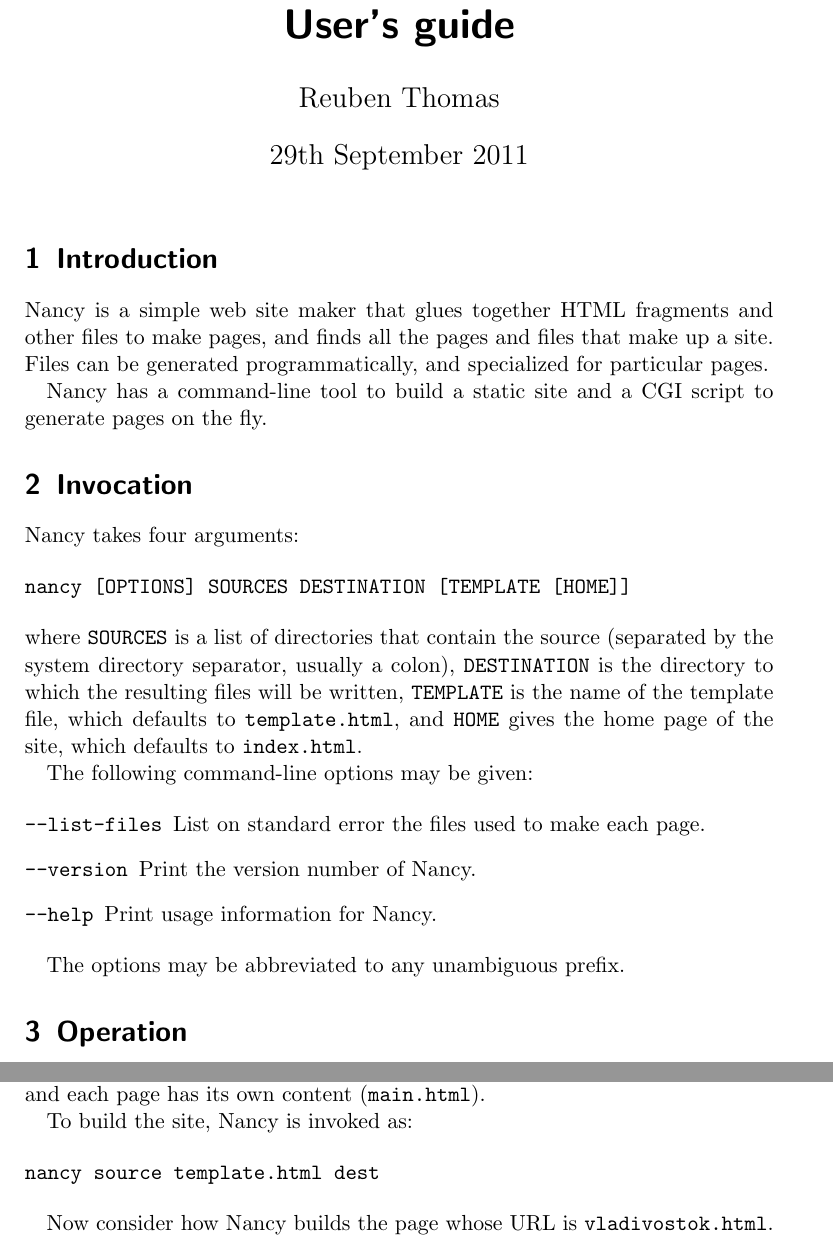
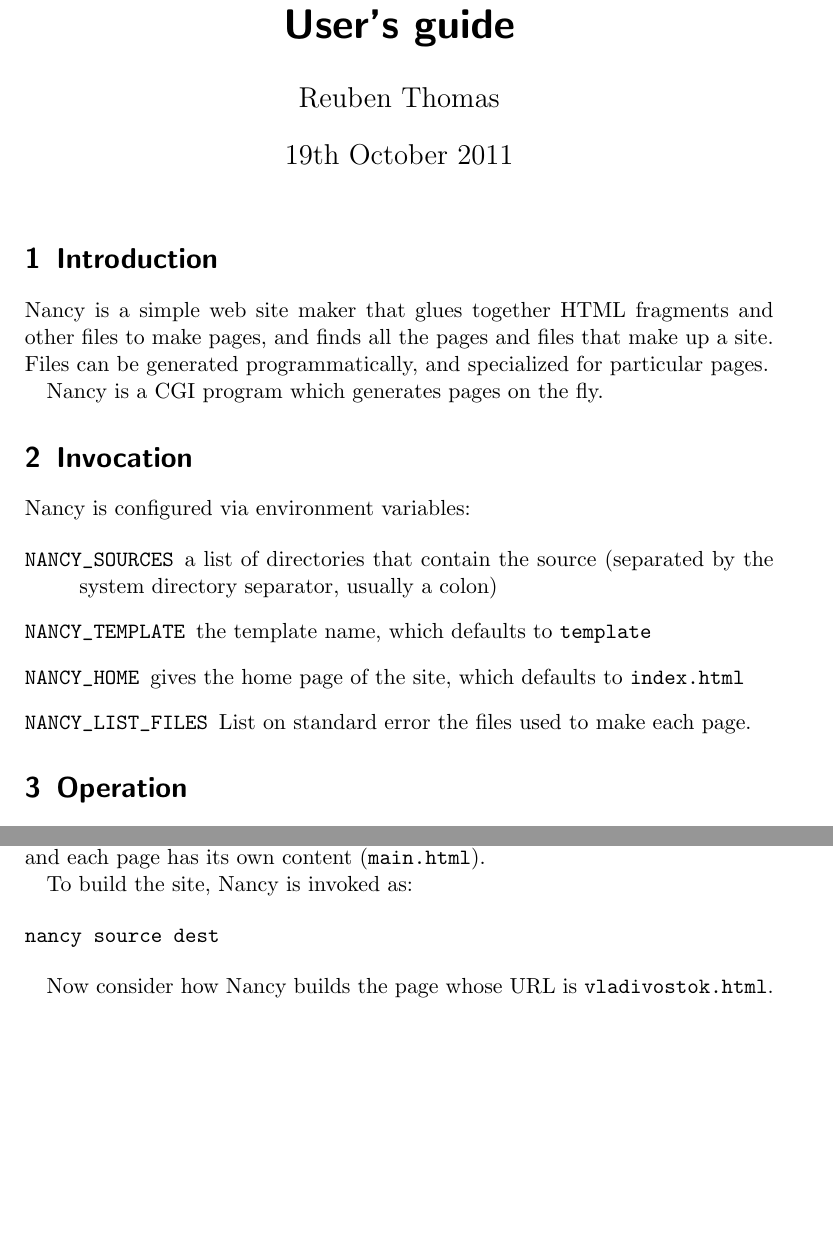
Before and after one commit to rrthomas/nancy, a LaTeX document (Nancy user's guide.tex): two parts of pages 1 and 5 of 5, joined at a grey line, cut so that both start at the same text, the shorter picture padded with empty space. The pictures show the PDF file Nancy user's guide.pdf that the author committed with the source.

Commit message:
nancy: convert to solely dynamic page generation (issue 84).
Remove the static make scripts; fold Nancy.pm into webnancy.pl, and
rename it to nancy.pl.

webnancy_adsensus.pl becomes nancy_adsensus.pl, and simply sets up
some environment variables before running nancy.pl.

Document the CGI script, and remove the documentation for the
command-line script.

Remove the included Perl modules: RRT::Misc is no longer needed (as we
have abandoned tainting, which prevented the passing of some important
environment variables), and the others can be installed instead by
apt-get or cpan.

Update the toolkit installation instructions: in particular, it’s no
longer necessary to modify the standard environment as there are no
longer any command-line scripts.

```diff
--- a/Nancy user's guide.tex
+++ b/Nancy user's guide.tex
@@ -13,7 +13,7 @@
 \begin{document}
 
 \title{Nancy, the lazy web site maker\\User’s guide}
-\date{29th September 2011}
+\date{19th October 2011}
 \author{Reuben Thomas}
 \maketitle
 % FIXME: Add logo
@@ -22,31 +22,22 @@
 
 Nancy is a simple web site maker that glues together HTML fragments and other files to make pages, and finds all the pages and files that make up a site. Files can be generated programmatically, and specialized for particular pages.
 
-Nancy has a command-line tool to build a static site and a CGI script to generate pages on the fly.
-% FIXME: Document webnancy
+Nancy is a CGI program which generates pages on the fly.
 
 \section{Invocation}
 
-Nancy takes four arguments:
-
-\begin{verbatim}
-nancy [OPTIONS] SOURCES DESTINATION [TEMPLATE [HOME]]
-\end{verbatim}
-
-\noindent where \verb|SOURCES| is a list of directories that contain the source (separated by the system directory separator, usually a colon), \verb|DESTINATION| is the directory to which the resulting files will be written, \verb|TEMPLATE| is the template name, which defaults to \verb|template|, and \verb|HOME| gives the home page of the site, which defaults to \verb|index.html|.
-
-The following command-line options may be given:
+Nancy is configured via environment variables:
 
 \begin{description}
-\SaveVerb{listfiles}|--list-files|
+\SaveVerb{sources}|NANCY_SOURCES|
+\item[\UseVerb{sources}]a list of directories that contain the source (separated by the system directory separator, usually a colon)
+\SaveVerb{template}|NANCY_TEMPLATE|
+\item[\UseVerb{template}]the template name, which defaults to \verb|template|
+\SaveVerb{home}|NANCY_HOME|
+\item[\UseVerb{home}]gives the home page of the site, which defaults to \verb|index.html|
+\SaveVerb{listfiles}|NANCY_LIST_FILES|
 \item[\UseVerb{listfiles}]List on standard error the files used to make each page.
-\SaveVerb{version}|--version|
-\item[\UseVerb{version}]Print the version number of Nancy.
-\SaveVerb{help}|--help|
-\item[\UseVerb{help}]Print usage information for Nancy.
 \end{description}
-
-The options may be abbreviated to any unambiguous prefix.
 
 \section{Operation}
 \label{operation}
```
Also changed, not shown: Nancy user's guide.pdf, 6 other files.
